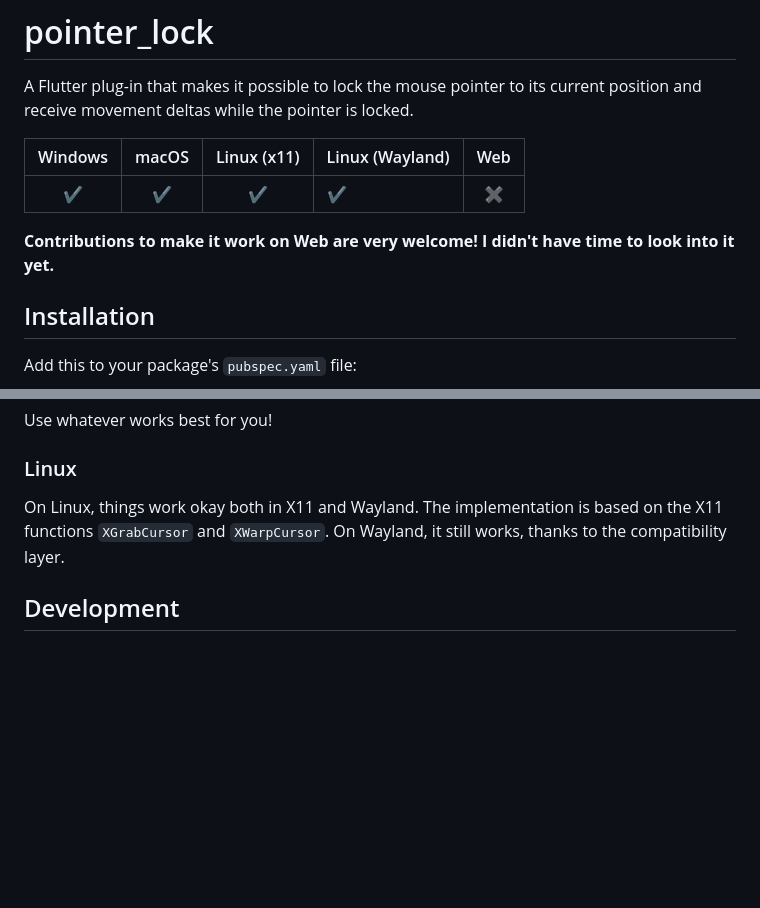
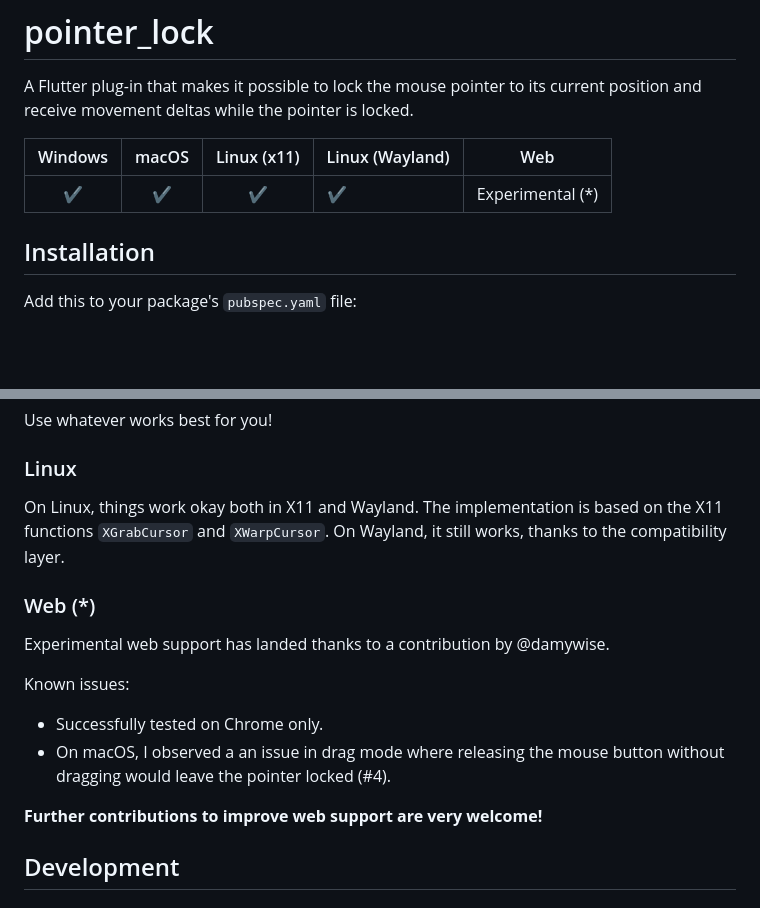
Before and after one commit to helgoboss/pointer_lock, a Markdown page: README.md, 2 parts joined by grey strips. Drawn GitHub-style; blank space fills up the shorter version.

Commit message:
Document experimental web support in README

```diff
--- a/README.md
+++ b/README.md
@@ -3,12 +3,9 @@
 A Flutter plug-in that makes it possible to lock the mouse pointer to its current position
 and receive movement deltas while the pointer is locked.
 
-| Windows | macOS | Linux (x11) | Linux (Wayland) | Web |
-|:-------:|:-----:|:-----------:|-----------------|:---:|
-|   ✔️    |  ✔️   |     ✔️      | ✔               | ✖️  |
-
-**Contributions to make it work on Web are very welcome! I didn't have time to look into
-it yet.**
+| Windows | macOS | Linux (x11) | Linux (Wayland) |        Web        |
+|:-------:|:-----:|:-----------:|-----------------|:-----------------:|
+|   ✔️    |  ✔️   |     ✔️      | ✔               | Experimental️ (*) |
 
 ## Installation
 
@@ -70,6 +67,18 @@ On Linux, things work okay both in X11 and Wayland. The implementation is based
 functions `XGrabCursor` and `XWarpCursor`. On Wayland, it still works, thanks to the
 compatibility layer.
 
+### Web (*)
+
+Experimental web support has landed thanks to a contribution by @damywise.
+
+Known issues:
+
+- Successfully tested on Chrome only.
+- On macOS, I observed a an issue in drag mode where releasing the mouse button without dragging
+  would leave the pointer locked (#4).
+
+**Further contributions to improve web support are very welcome!**
+
 ## Development
 
 ### Linux
```
